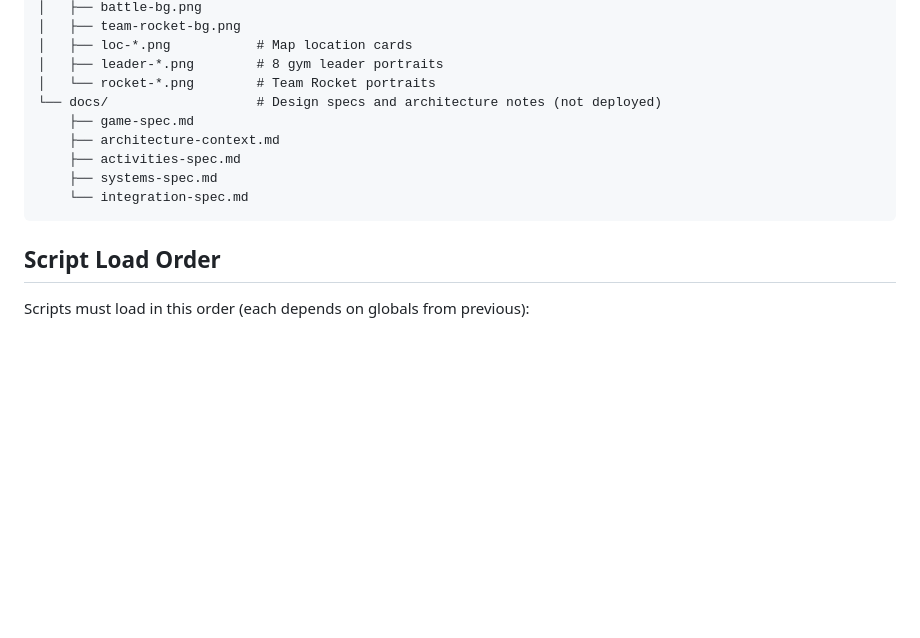
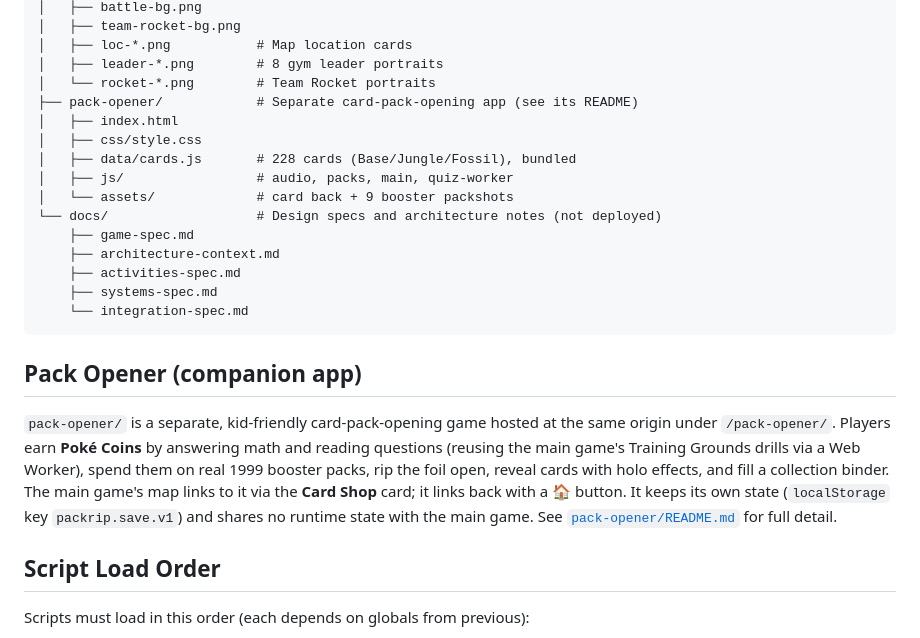
Before and after one commit to danielxli/pokeed, a Markdown page: README.md, the part around the change. Rendered like a GitHub page; blank space fills up the shorter version.

````diff
--- a/README.md
+++ b/README.md
@@ -29,6 +29,12 @@ pokemon-game/
 │   ├── loc-*.png           # Map location cards
 │   ├── leader-*.png        # 8 gym leader portraits
 │   └── rocket-*.png        # Team Rocket portraits
+├── pack-opener/            # Separate card-pack-opening app (see its README)
+│   ├── index.html
+│   ├── css/style.css
+│   ├── data/cards.js       # 228 cards (Base/Jungle/Fossil), bundled
+│   ├── js/                 # audio, packs, main, quiz-worker
+│   └── assets/             # card back + 9 booster packshots
 └── docs/                   # Design specs and architecture notes (not deployed)
     ├── game-spec.md
     ├── architecture-context.md
@@ -36,6 +42,17 @@ pokemon-game/
     ├── systems-spec.md
     └── integration-spec.md
 ```
+
+## Pack Opener (companion app)
+
+`pack-opener/` is a separate, kid-friendly card-pack-opening game hosted at the
+same origin under `/pack-opener/`. Players earn **Poké Coins** by answering math
+and reading questions (reusing the main game's Training Grounds drills via a Web
+Worker), spend them on real 1999 booster packs, rip the foil open, reveal cards
+with holo effects, and fill a collection binder. The main game's map links to it
+via the **Card Shop** card; it links back with a 🏠 button. It keeps its own
+state (`localStorage` key `packrip.save.v1`) and shares no runtime state with the
+main game. See [`pack-opener/README.md`](pack-opener/README.md) for full detail.
 
 ## Script Load Order
 
````
Also changed, not shown: CLAUDE.md (+42 -0 lines), pack-opener/README.md (added, +148 -0 lines).
